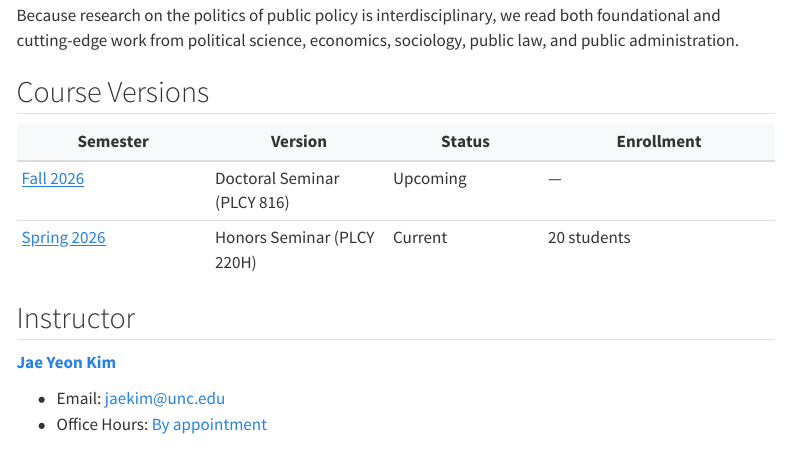
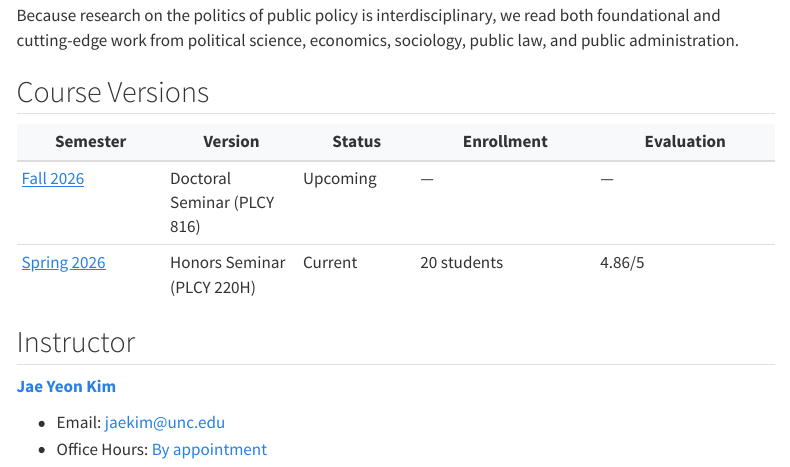
Before and after one commit to jaeyk/politics_of_public_policy, a Quarto document (index.qmd): the page in a window 1100 px wide, from 350 px down. Rendered offline with R 4.5, knitr and Pandoc in place of Quarto, with nearby package versions; menus at the side of the page are left out.

Commit message:
Update course website

```diff
--- a/index.qmd
+++ b/index.qmd
@@ -13,10 +13,10 @@ Because research on the politics of public policy is interdisciplinary, we read
 
 ## Course Versions
 
-| Semester | Version | Status | Enrollment |
-|----------|---------|--------|------------|
-| [Fall 2026](courses/fall-2026-doctoral.qmd) | Doctoral Seminar (PLCY 816) | Upcoming | — |
-| [Spring 2026](courses/spring-2026.qmd) | Honors Seminar (PLCY 220H) | Current | 20 students |
+| Semester | Version | Status | Enrollment | Evaluation |
+|----------|---------|--------|------------|------------|
+| [Fall 2026](courses/fall-2026-doctoral.qmd) | Doctoral Seminar (PLCY 816) | Upcoming | — | — |
+| [Spring 2026](courses/spring-2026.qmd) | Honors Seminar (PLCY 220H) | Current | 20 students | 4.86/5 |
 
 ## Instructor
 
```
